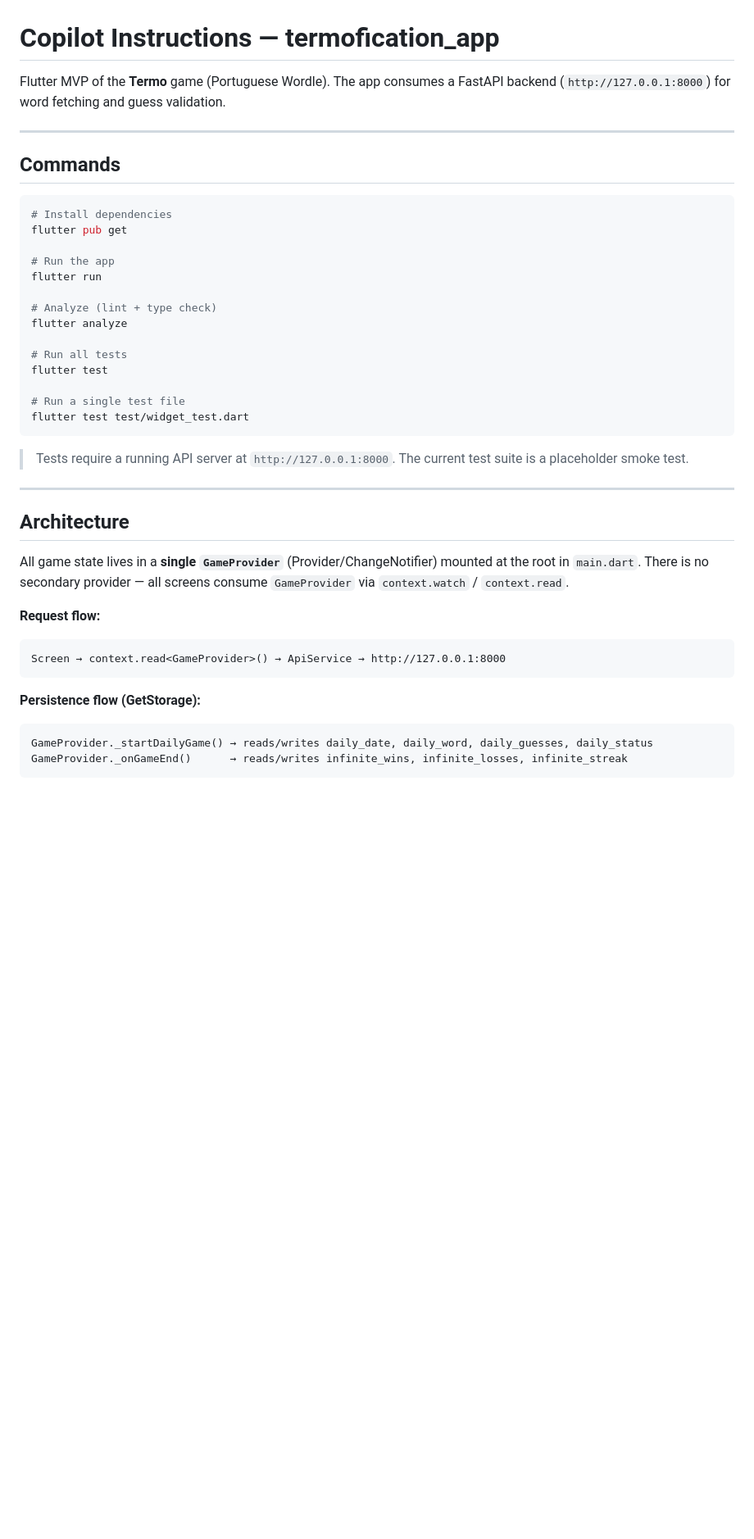
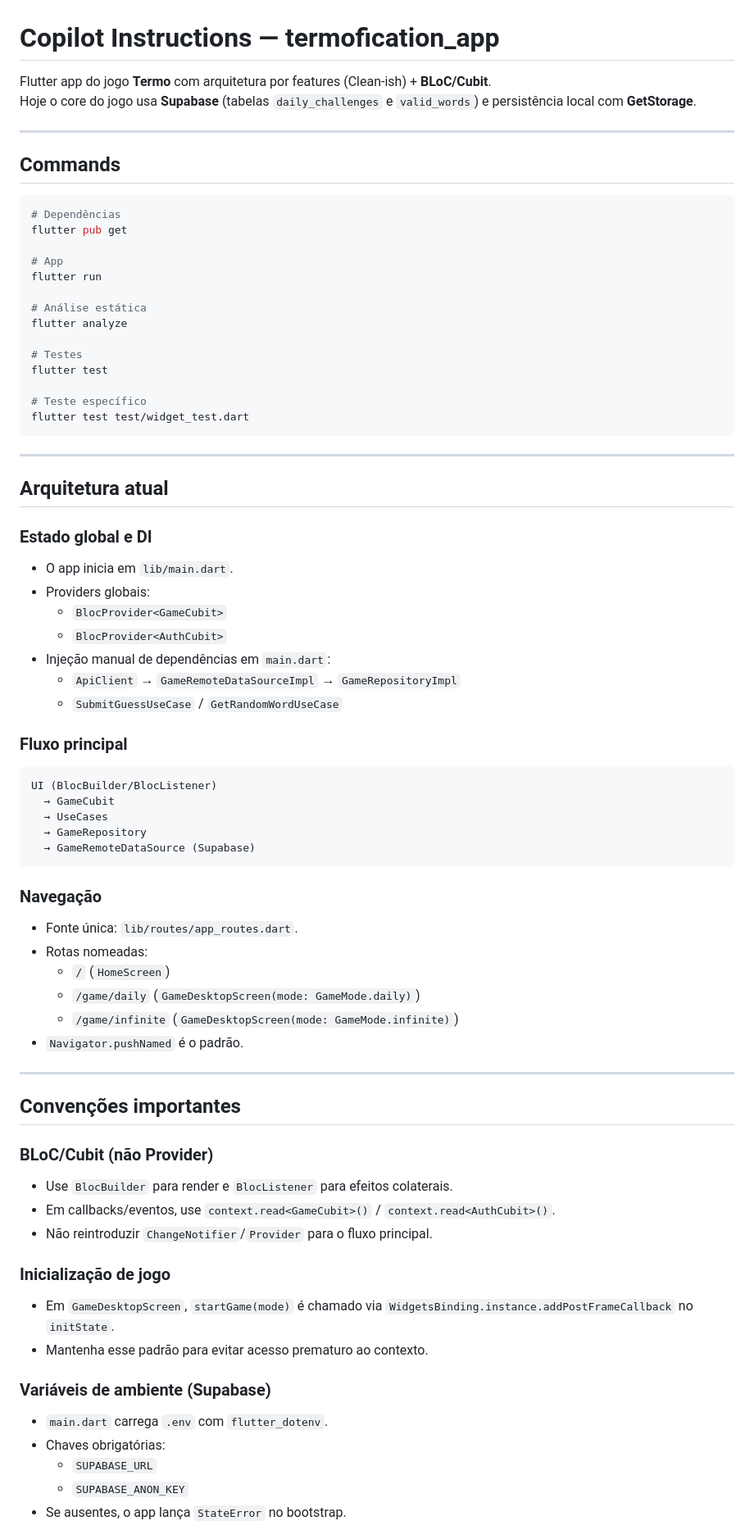
Before and after one commit to desodre/Termofication, a Markdown page: .github/copilot-instructions.md, the part around one of its changes. Shown at 82% size. Rendered like a GitHub page; blank space fills up the shorter version.

Commit message:
(refac) refac in copilot instrunctions.

````diff
--- a/.github/copilot-instructions.md
+++ b/.github/copilot-instructions.md
@@ -1,44 +1,76 @@
 # Copilot Instructions — termofication_app
 
-Flutter MVP of the **Termo** game (Portuguese Wordle). The app consumes a FastAPI backend (`http://127.0.0.1:8000`) for word fetching and guess validation.
+Flutter app do jogo **Termo** com arquitetura por features (Clean-ish) + **BLoC/Cubit**.
+Hoje o core do jogo usa **Supabase** (tabelas `daily_challenges` e `valid_words`) e persistência local com **GetStorage**.
 
 ---
 
 ## Commands
 
 ```bash
-# Install dependencies
+# Dependências
 flutter pub get
 
-# Run the app
+# App
 flutter run
 
-# Analyze (lint + type check)
+# Análise estática
 flutter analyze
 
-# Run all tests
+# Testes
 flutter test
 
-# Run a single test file
+# Teste específico
 flutter test test/widget_test.dart
 ```
 
-> Tests require a running API server at `http://127.0.0.1:8000`. The current test suite is a placeholder smoke test.
+---
+
+## Arquitetura atual
+
+### Estado global e DI
+- O app inicia em `lib/main.dart`.
+- Providers globais:
+  - `BlocProvider<GameCubit>`
+  - `BlocProvider<AuthCubit>`
+- Injeção manual de dependências em `main.dart`:
+  - `ApiClient` → `GameRemoteDataSourceImpl` → `GameRepositoryImpl`
+  - `SubmitGuessUseCase` / `GetRandomWordUseCase`
+
+### Fluxo principal
+```text
+UI (BlocBuilder/BlocListener)
+  → GameCubit
+  → UseCases
+  → GameRepository
+  → GameRemoteDataSource (Supabase)
+```
+
+### Navegação
+- Fonte única: `lib/routes/app_routes.dart`.
+- Rotas nomeadas:
+  - `/` (`HomeScreen`)
+  - `/game/daily` (`GameDesktopScreen(mode: GameMode.daily)`)
+  - `/game/infinite` (`GameDesktopScreen(mode: GameMode.infinite)`)
+- `Navigator.pushNamed` é o padrão.
 
 ---
 
-## Architecture
+## Convenções importantes
 
-All game state lives in a **single `GameProvider`** (Provider/ChangeNotifier) mounted at the root in `main.dart`. There is no secondary provider — all screens consume `GameProvider` via `context.watch` / `context.read`.
+### BLoC/Cubit (não Provider)
+- Use `BlocBuilder` para render e `BlocListener` para efeitos colaterais.
+- Em callbacks/eventos, use `context.read<GameCubit>()` / `context.read<AuthCubit>()`.
+- Não reintroduzir `ChangeNotifier`/`Provider` para o fluxo principal.
 
-**Request flow:**
-```
-Screen → context.read<GameProvider>() → ApiService → http://127.0.0.1:8000
-```
+### Inicialização de jogo
+- Em `GameDesktopScreen`, `startGame(mode)` é chamado via `WidgetsBinding.instance.addPostFrameCallback` no `initState`.
+- Mantenha esse padrão para evitar acesso prematuro ao contexto.
 
-**Persistence flow (GetStorage):**
-```
-GameProvider._startDailyGame() → reads/writes daily_date, daily_word, daily_guesses, daily_status
-GameProvider._onGameEnd()      → reads/writes infinite_wins, infinite_losses, infinite_streak
-```
+### Variáveis de ambiente (Supabase)
+- `main.dart` carrega `.env` com `flutter_dotenv`.
+- Chaves obrigatórias:
+  - `SUPABASE_URL`
+  - `SUPABASE_ANON_KEY`
+- Se ausentes, o app lança `StateError` no bootstrap.
 
````
Also changed, not shown: other parts of .github/copilot-instructions.md (+53 -49 lines).
